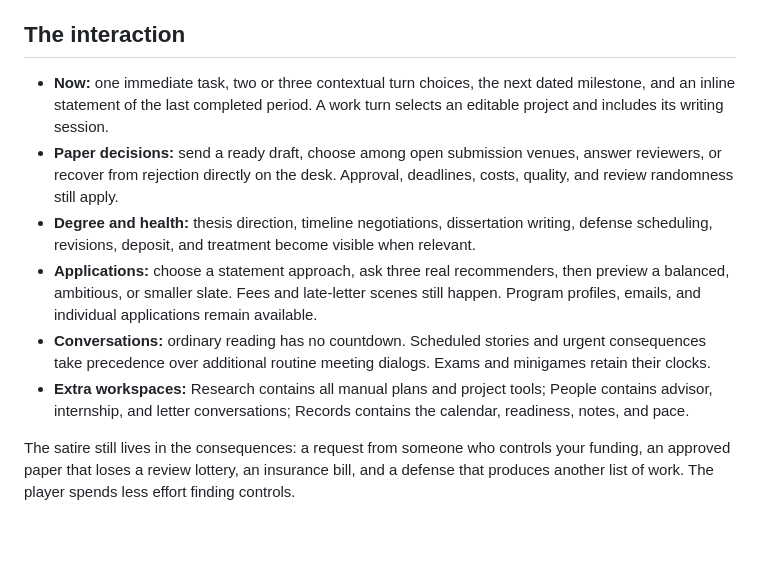
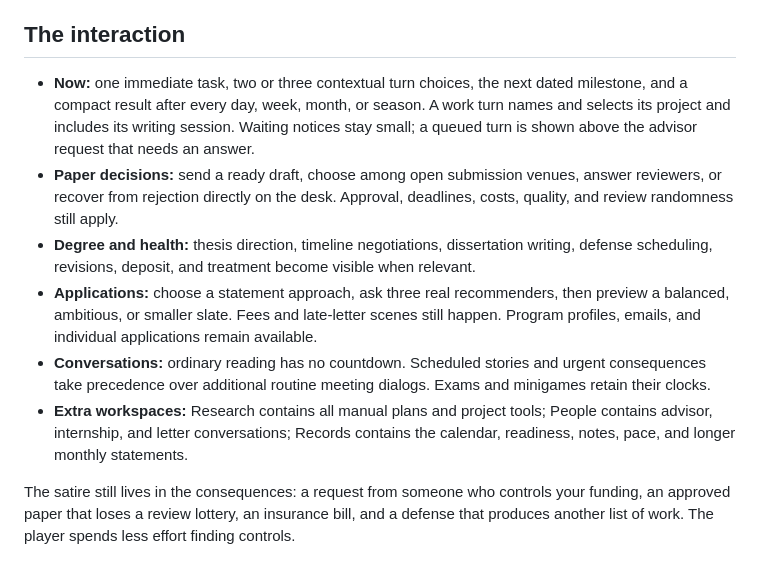
Before and after one commit to RexZChen/PhD-Simulator, a Markdown page: docs/gameplay-redesign.md, the part around the change printed below. GitHub-like rendering; blank space fills up the shorter version.

```diff
--- a/docs/gameplay-redesign.md
+++ b/docs/gameplay-redesign.md
@@ -4,12 +4,12 @@ The problem was not just screen density. Progress depended on knowing which app
 
 ## The interaction
 
-- **Now:** one immediate task, two or three contextual turn choices, the next dated milestone, and an inline statement of the last completed period. A work turn selects an editable project and includes its writing session.
+- **Now:** one immediate task, two or three contextual turn choices, the next dated milestone, and a compact result after every day, week, month, or season. A work turn names and selects its project and includes its writing session. Waiting notices stay small; a queued turn is shown above the advisor request that needs an answer.
 - **Paper decisions:** send a ready draft, choose among open submission venues, answer reviewers, or recover from rejection directly on the desk. Approval, deadlines, costs, quality, and review randomness still apply.
 - **Degree and health:** thesis direction, timeline negotiations, dissertation writing, defense scheduling, revisions, deposit, and treatment become visible when relevant.
 - **Applications:** choose a statement approach, ask three real recommenders, then preview a balanced, ambitious, or smaller slate. Fees and late-letter scenes still happen. Program profiles, emails, and individual applications remain available.
 - **Conversations:** ordinary reading has no countdown. Scheduled stories and urgent consequences take precedence over additional routine meeting dialogs. Exams and minigames retain their clocks.
-- **Extra workspaces:** Research contains all manual plans and project tools; People contains advisor, internship, and letter conversations; Records contains the calendar, readiness, notes, and pace.
+- **Extra workspaces:** Research contains all manual plans and project tools; People contains advisor, internship, and letter conversations; Records contains the calendar, readiness, notes, pace, and longer monthly statements.
 
 The satire still lives in the consequences: a request from someone who controls your funding, an approved paper that loses a review lottery, an insurance bill, and a defense that produces another list of work. The player spends less effort finding controls.
 
```
Also changed, not shown: other parts of docs/gameplay-redesign.md (+22 -6 lines), README.md (+2 -2 lines), docs/screens/desktop.png, docs/screens/mobile-desk.png, 10 other files.
